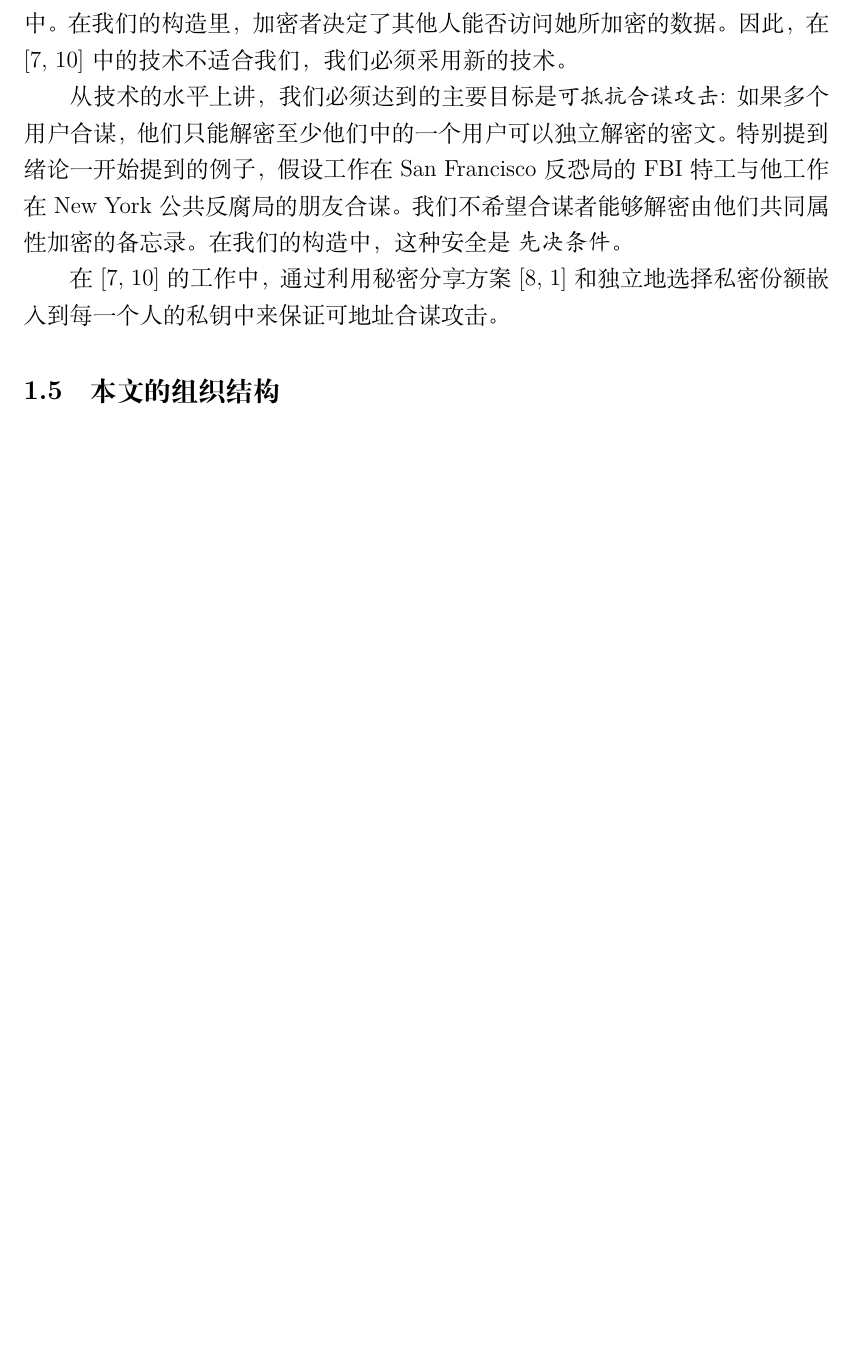
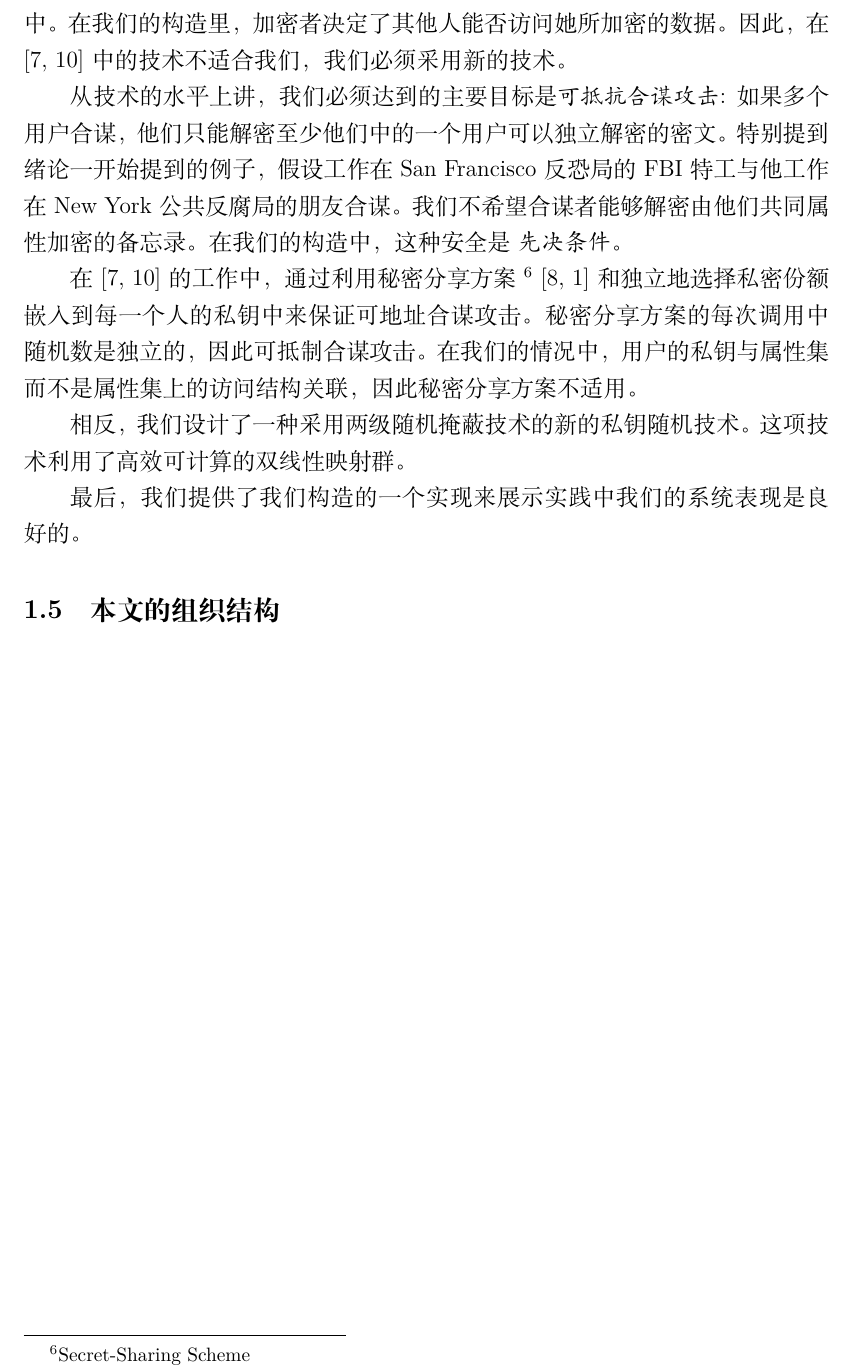
Before and after one commit to junwei-wang/cpabe, a LaTeX book (doc/graduation_design.tex, which reads doc/introduction.tex): part of page 7 of 8, cut so that both start at the same text, the shorter picture padded with empty space. Compiled offline with XeLaTeX.

Commit message:
修改：      introduction.tex

```diff
--- a/doc/introduction.tex
+++ b/doc/introduction.tex
@@ -87,6 +87,13 @@ KPABE，密文与描述性的属性关联，用户的私钥与策略关联（与
 能够解密由他们共同属性加密的备忘录。在我们的构造中，这种安全是
 \textit{先决条件}。\par
 在\cite{SW:FuzzyIBE,GPSW:ABE}的工作中，通过利用秘密分享方案
-\cite{Shamir:SSS,Blakley:SSS}和独立地选择私密份额嵌入到每一个人的
-私钥中来保证可地址合谋攻击。
+\footnote{Secret-Sharing Scheme} \cite{Shamir:SSS,Blakley:SSS}和独
+立地选择私密份额嵌入到每一个人的私钥中来保证可地址合谋攻击。秘密分
+享方案的每次调用中随机数是独立的，因此可抵制合谋攻击。在我们的情况
+中，用户的私钥与属性集而不是属性集上的访问结构关联，因此秘密分享方
+案不适用。\par
+相反，我们设计了一种采用两级随机掩蔽技术的新的私钥随机技术。这项技
+术利用了高效可计算的双线性映射群。\par
+最后，我们提供了我们构造的一个实现来展示实践中我们的系统表现是良好
+的。
 \section{本文的组织结构}
```
Also changed, not shown: doc/introduction.tex (2 more changed lines).
